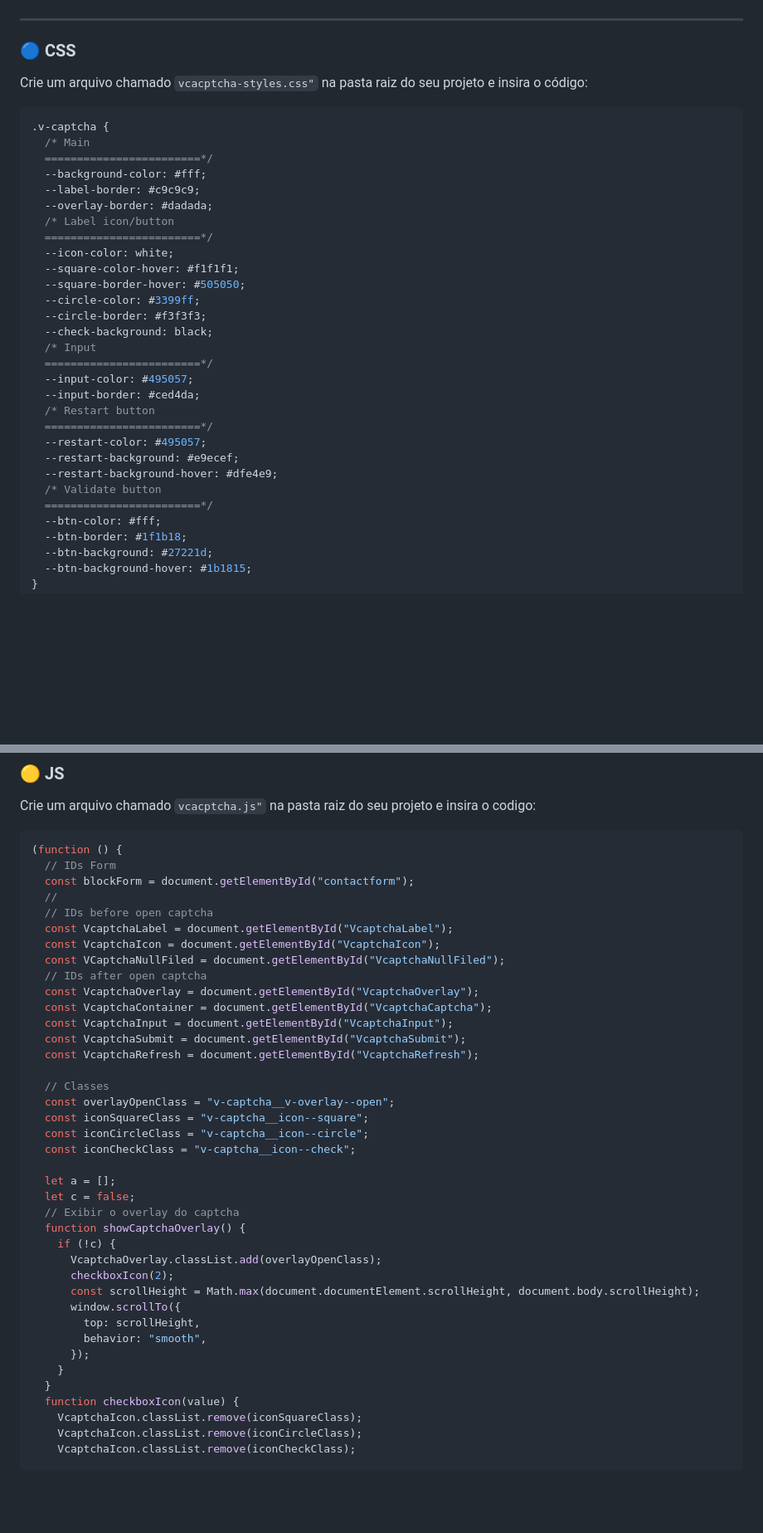
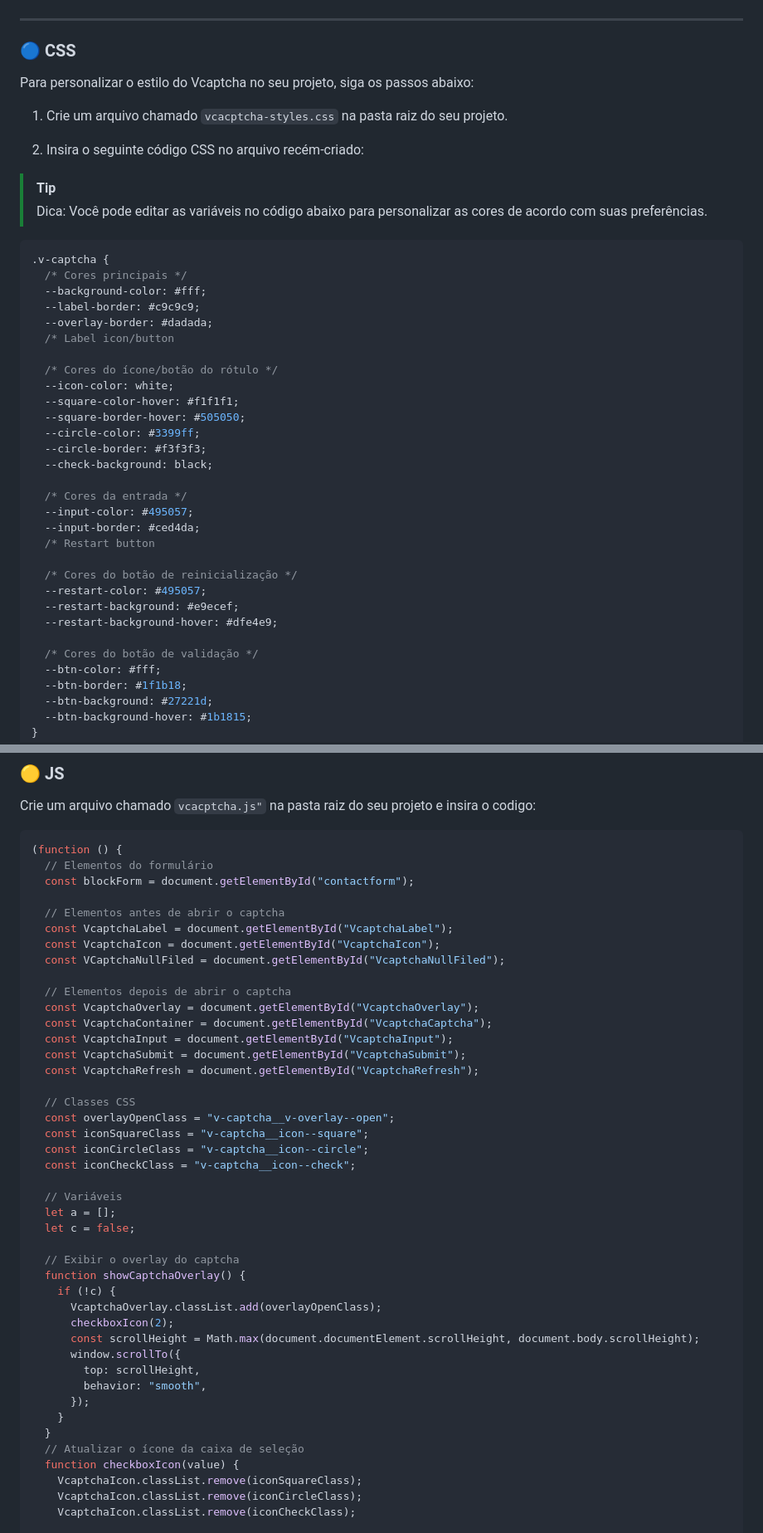
Before and after one commit to victorhmszzero/VCaptcha, a Markdown page: README.md, 2 parts joined by grey strips. Shown: that part at 83% size. Drawn GitHub-style; blank space fills up the shorter version.

````diff
--- a/README.md
+++ b/README.md
@@ -81,34 +105,41 @@
 
 ### 🔵 CSS
 
-Crie um arquivo chamado `vcacptcha-styles.css"` na pasta raiz do seu projeto e insira o código:
+Para personalizar o estilo do Vcaptcha no seu projeto, siga os passos abaixo:
+
+1. Crie um arquivo chamado `vcacptcha-styles.css` na pasta raiz do seu projeto.
+
+2. Insira o seguinte código CSS no arquivo recém-criado:
+  > [!TIP]
+  > Dica:  Você pode editar as variáveis no código abaixo para personalizar as cores de acordo com suas preferências.
 
 ``` css
 .v-captcha {
-  /* Main
-  ========================*/
+  /* Cores principais */
   --background-color: #fff;
   --label-border: #c9c9c9;
   --overlay-border: #dadada;
   /* Label icon/button
-  ========================*/
+
+  /* Cores do ícone/botão do rótulo */
   --icon-color: white;
   --square-color-hover: #f1f1f1;
   --square-border-hover: #505050;
   --circle-color: #3399ff;
   --circle-border: #f3f3f3;
   --check-background: black;
-  /* Input
-  ========================*/
+
+  /* Cores da entrada */
   --input-color: #495057;
   --input-border: #ced4da;
   /* Restart button
-  ========================*/
+
+  /* Cores do botão de reinicialização */
   --restart-color: #495057;
   --restart-background: #e9ecef;
   --restart-background-hover: #dfe4e9;
-  /* Validate button
-  ========================*/
+
+  /* Cores do botão de validação */
   --btn-color: #fff;
   --btn-border: #1f1b18;
   --btn-background: #27221d;
@@ -303,28 +334,31 @@ Crie um arquivo chamado `vcacptcha.js"` na pasta raiz do seu projeto e insira o
 
 ```javascript
 (function () {
-  // IDs Form
+  // Elementos do formulário
   const blockForm = document.getElementById("contactform");
-  //
-  // IDs before open captcha
+
+  // Elementos antes de abrir o captcha
   const VcaptchaLabel = document.getElementById("VcaptchaLabel");
   const VcaptchaIcon = document.getElementById("VcaptchaIcon");
   const VCaptchaNullFiled = document.getElementById("VcaptchaNullFiled");
-  // IDs after open captcha
+
+  // Elementos depois de abrir o captcha
   const VcaptchaOverlay = document.getElementById("VcaptchaOverlay");
   const VcaptchaContainer = document.getElementById("VcaptchaCaptcha");
   const VcaptchaInput = document.getElementById("VcaptchaInput");
   const VcaptchaSubmit = document.getElementById("VcaptchaSubmit");
   const VcaptchaRefresh = document.getElementById("VcaptchaRefresh");
 
-  // Classes
+  // Classes CSS
   const overlayOpenClass = "v-captcha__v-overlay--open";
   const iconSquareClass = "v-captcha__icon--square";
   const iconCircleClass = "v-captcha__icon--circle";
   const iconCheckClass = "v-captcha__icon--check";
 
+  // Variáveis
   let a = [];
   let c = false;
+
   // Exibir o overlay do captcha
   function showCaptchaOverlay() {
     if (!c) {
@@ -337,6 +371,7 @@ Crie um arquivo chamado `vcacptcha.js"` na pasta raiz do seu projeto e insira o
       });
     }
   }
+  // Atualizar o ícone da caixa de seleção
   function checkboxIcon(value) {
     VcaptchaIcon.classList.remove(iconSquareClass);
     VcaptchaIcon.classList.remove(iconCircleClass);
````
Also changed, not shown: other parts of README.md (+41 -2 lines).
